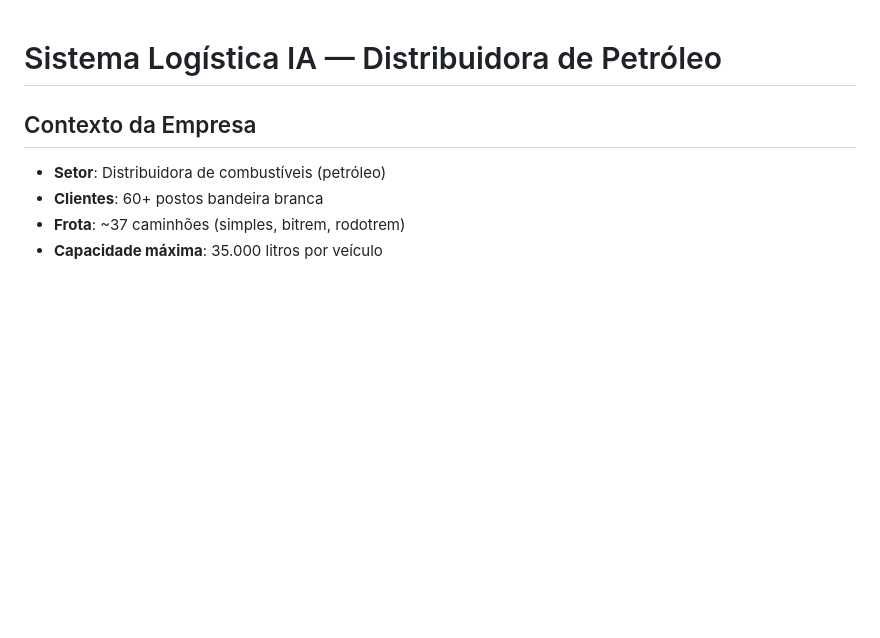
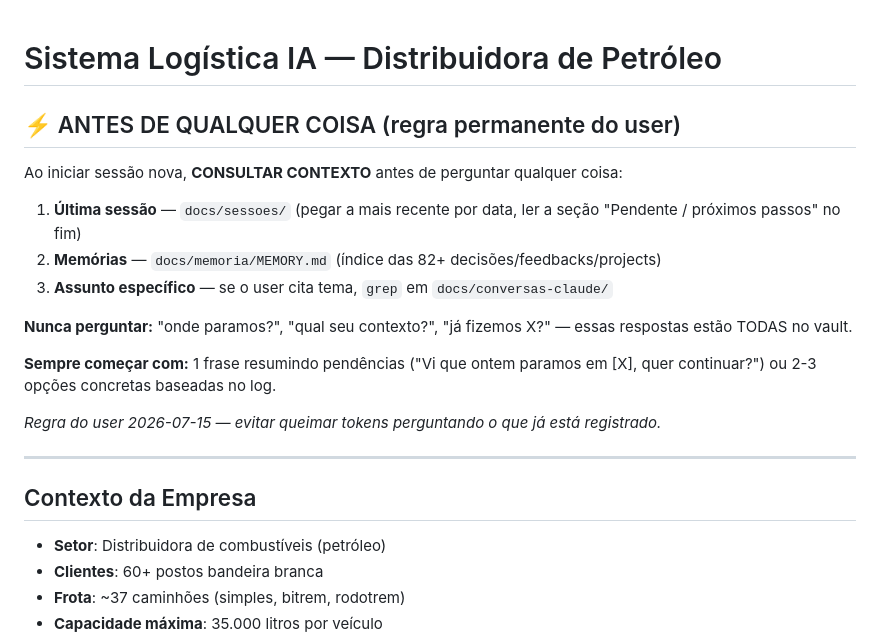
Before and after one commit to gabrielc-neto/sistema-gestao-operacional, a Markdown page: CLAUDE.md, the part around the change. GitHub-like rendering; blank space fills up the shorter version.

```diff
--- a/CLAUDE.md
+++ b/CLAUDE.md
@@ -1,4 +1,20 @@
 # Sistema Logística IA — Distribuidora de Petróleo
+
+## ⚡ ANTES DE QUALQUER COISA (regra permanente do user)
+
+Ao iniciar sessão nova, **CONSULTAR CONTEXTO** antes de perguntar qualquer coisa:
+
+1. **Última sessão** — `docs/sessoes/` (pegar a mais recente por data, ler a seção "Pendente / próximos passos" no fim)
+2. **Memórias** — `docs/memoria/MEMORY.md` (índice das 82+ decisões/feedbacks/projects)
+3. **Assunto específico** — se o user cita tema, `grep` em `docs/conversas-claude/`
+
+**Nunca perguntar:** "onde paramos?", "qual seu contexto?", "já fizemos X?" — essas respostas estão TODAS no vault.
+
+**Sempre começar com:** 1 frase resumindo pendências ("Vi que ontem paramos em [X], quer continuar?") ou 2-3 opções concretas baseadas no log.
+
+*Regra do user 2026-07-15 — evitar queimar tokens perguntando o que já está registrado.*
+
+---
 
 ## Contexto da Empresa
 
```
Also changed, not shown: docs/sessoes/2026-07-15.md (+19 -0 lines).
